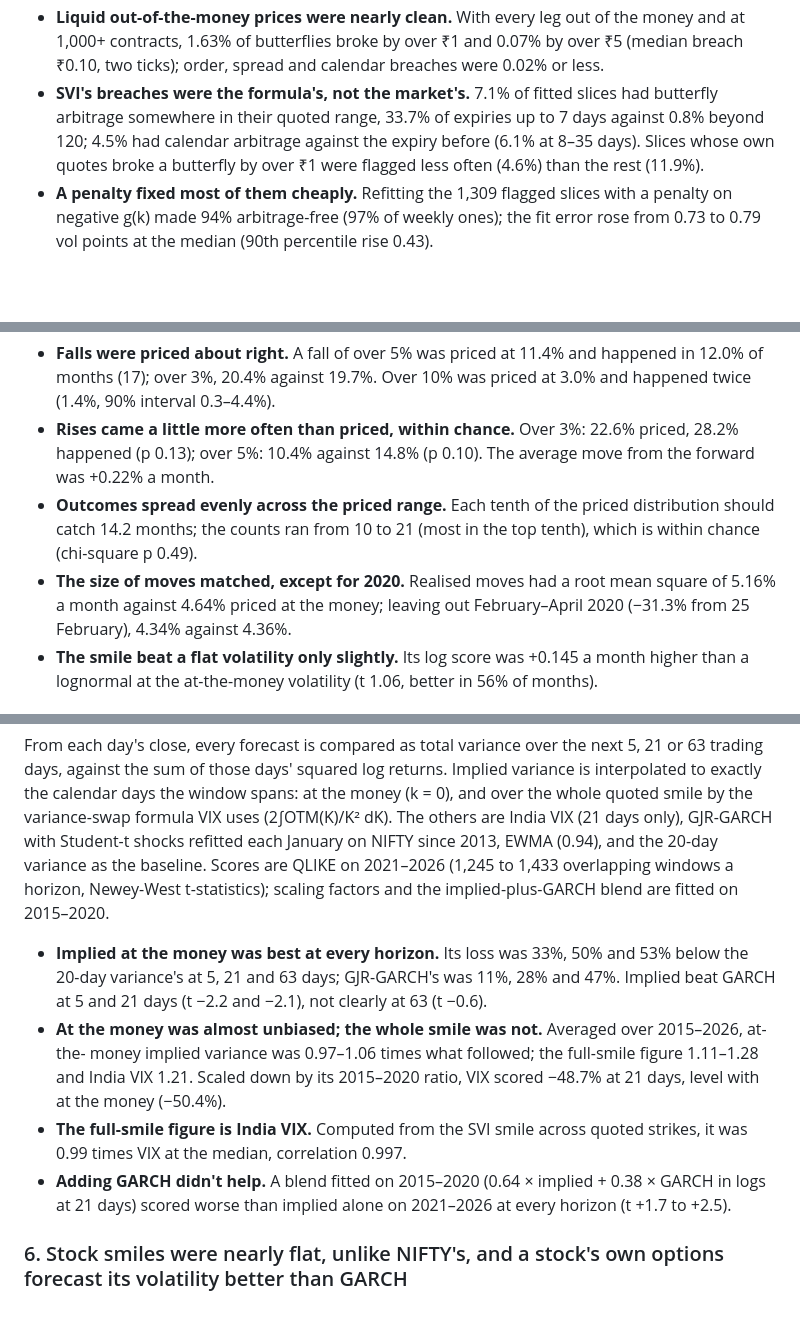
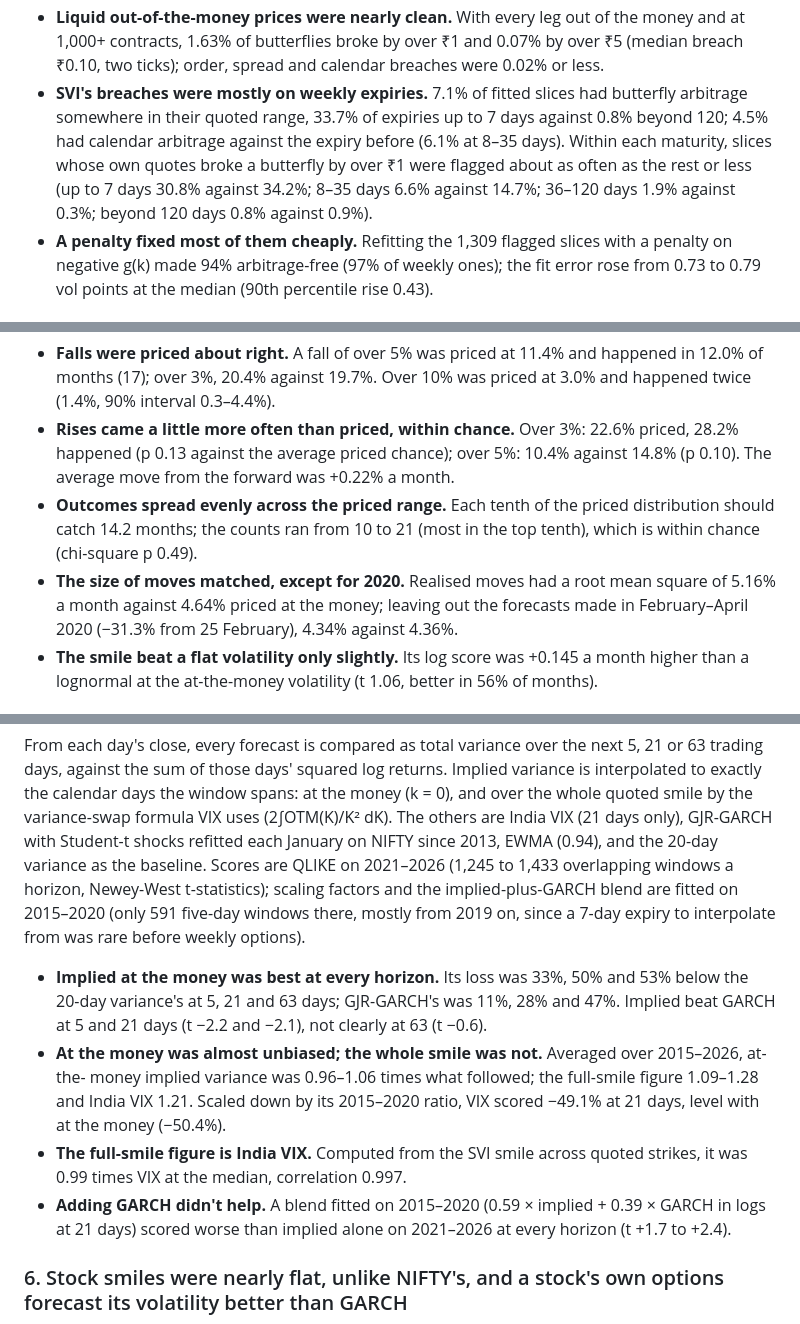
Before and after one commit to Dhirajdas18/implied-vol-surface, a Markdown page: README.md, 3 parts joined by grey strips. GitHub-like rendering; blank space fills up the shorter version.

```diff
--- a/README.md
+++ b/README.md
@@ -78,10 +78,12 @@ a breach here is not a trade anyone could have made.
 - **Liquid out-of-the-money prices were nearly clean.** With every leg out of the money and at
   1,000+ contracts, 1.63% of butterflies broke by over ₹1 and 0.07% by over ₹5 (median breach
   ₹0.10, two ticks); order, spread and calendar breaches were 0.02% or less.
-- **SVI's breaches were the formula's, not the market's.** 7.1% of fitted slices had butterfly
+- **SVI's breaches were mostly on weekly expiries.** 7.1% of fitted slices had butterfly
   arbitrage somewhere in their quoted range, 33.7% of expiries up to 7 days against 0.8% beyond
-  120; 4.5% had calendar arbitrage against the expiry before (6.1% at 8–35 days). Slices whose own
-  quotes broke a butterfly by over ₹1 were flagged less often (4.6%) than the rest (11.9%).
+  120; 4.5% had calendar arbitrage against the expiry before (6.1% at 8–35 days). Within each
+  maturity, slices whose own quotes broke a butterfly by over ₹1 were flagged about as often as the
+  rest or less (up to 7 days 30.8% against 34.2%; 8–35 days 6.6% against 14.7%; 36–120 days 1.9%
+  against 0.3%; beyond 120 days 0.8% against 0.9%).
 - **A penalty fixed most of them cheaply.** Refitting the 1,309 flagged slices with a penalty on
   negative g(k) made 94% arbitrage-free (97% of weekly ones); the fit error rose from 0.73 to 0.79
   vol points at the median (90th percentile rise 0.43).
@@ -105,14 +107,14 @@ protection, so they need not match real frequencies.
   months (17); over 3%, 20.4% against 19.7%. Over 10% was priced at 3.0% and happened twice (1.4%,
   90% interval 0.3–4.4%).
 - **Rises came a little more often than priced, within chance.** Over 3%: 22.6% priced, 28.2%
-  happened (p 0.13); over 5%: 10.4% against 14.8% (p 0.10). The average move from the forward was
+  happened (p 0.13 against the average priced chance); over 5%: 10.4% against 14.8% (p 0.10). The average move from the forward was
   +0.22% a month.
 - **Outcomes spread evenly across the priced range.** Each tenth of the priced distribution should
   catch 14.2 months; the counts ran from 10 to 21 (most in the top tenth), which is within chance
   (chi-square p 0.49).
 - **The size of moves matched, except for 2020.** Realised moves had a root mean square of 5.16%
-  a month against 4.64% priced at the money; leaving out February–April 2020 (−31.3% from 25
-  February), 4.34% against 4.36%.
+  a month against 4.64% priced at the money; leaving out the forecasts made in February–April 2020
+  (−31.3% from 25 February), 4.34% against 4.36%.
 - **The smile beat a flat volatility only slightly.** Its log score was +0.145 a month higher than
   a lognormal at the at-the-money volatility (t 1.06, better in 56% of months).
 
@@ -158,19 +160,20 @@ whole quoted smile by the variance-swap formula VIX uses (2∫OTM(K)/K² dK). Th
 VIX (21 days only), GJR-GARCH with Student-t shocks refitted each January on NIFTY since 2013,
 EWMA (0.94), and the 20-day variance as the baseline. Scores are QLIKE on 2021–2026 (1,245 to
 1,433 overlapping windows a horizon, Newey-West t-statistics); scaling factors and the
-implied-plus-GARCH blend are fitted on 2015–2020.
+implied-plus-GARCH blend are fitted on 2015–2020 (only 591 five-day windows there, mostly from 2019
+on, since a 7-day expiry to interpolate from was rare before weekly options).
 
 - **Implied at the money was best at every horizon.** Its loss was 33%, 50% and 53% below the
   20-day variance's at 5, 21 and 63 days; GJR-GARCH's was 11%, 28% and 47%. Implied beat GARCH at
   5 and 21 days (t −2.2 and −2.1), not clearly at 63 (t −0.6).
 - **At the money was almost unbiased; the whole smile was not.** Averaged over 2015–2026, at-the-
-  money implied variance was 0.97–1.06 times what followed; the full-smile figure 1.11–1.28 and
-  India VIX 1.21. Scaled down by its 2015–2020 ratio, VIX scored −48.7% at 21 days, level with at
+  money implied variance was 0.96–1.06 times what followed; the full-smile figure 1.09–1.28 and
+  India VIX 1.21. Scaled down by its 2015–2020 ratio, VIX scored −49.1% at 21 days, level with at
   the money (−50.4%).
 - **The full-smile figure is India VIX.** Computed from the SVI smile across quoted strikes, it was
   0.99 times VIX at the median, correlation 0.997.
-- **Adding GARCH didn't help.** A blend fitted on 2015–2020 (0.64 × implied + 0.38 × GARCH in logs
-  at 21 days) scored worse than implied alone on 2021–2026 at every horizon (t +1.7 to +2.5).
+- **Adding GARCH didn't help.** A blend fitted on 2015–2020 (0.59 × implied + 0.39 × GARCH in logs
+  at 21 days) scored worse than implied alone on 2021–2026 at every horizon (t +1.7 to +2.4).
 
 ### 6. Stock smiles were nearly flat, unlike NIFTY's, and a stock's own options forecast its volatility better than GARCH
 
```
Also changed, not shown: other parts of README.md (+23 -19 lines), docs/img/predict_stocks.gif, docs/img/predict_stocks.png, docs/img/stock_forecast.gif, docs/img/stock_forecast.png, 8 other files.
